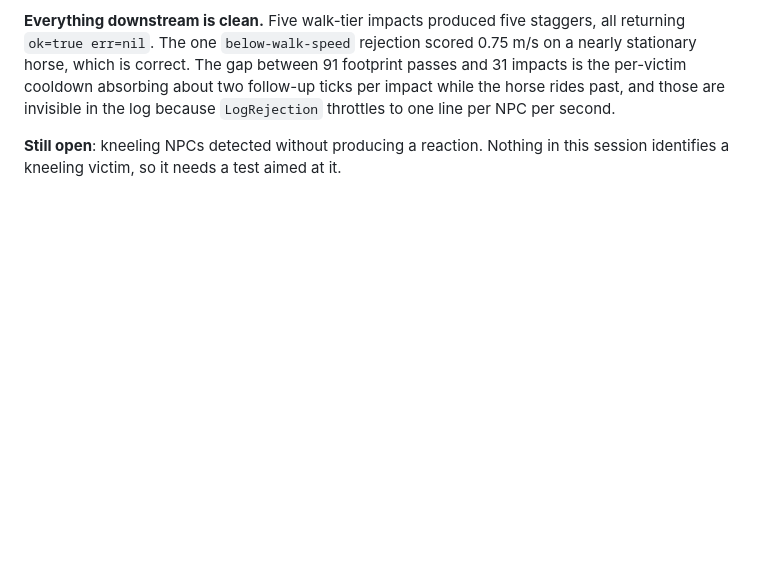
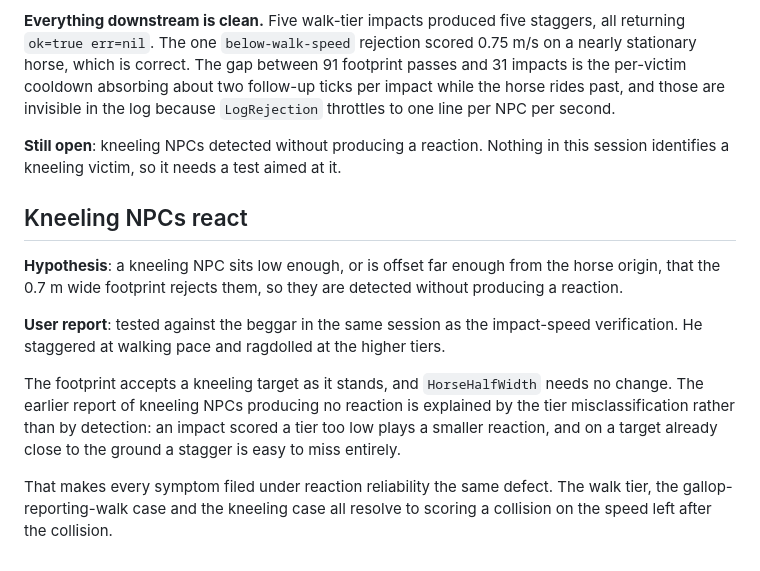
Before and after one commit to jrandall54/kcd-HorseCollisionMod, a Markdown page: docs/TESTING_DIARY.md, the part around the change. Drawn GitHub-style; blank space fills up the shorter version.

Commit message:
docs: close the kneeling NPC report
Tested against the beggar: staggers at walking pace, ragdolls above it.
The footprint accepts a kneeling target as it stands. The original
report traces to the same misscoring, since a reaction one tier too
small is easy to miss on a target already close to the ground.

```diff
--- a/docs/TESTING_DIARY.md
+++ b/docs/TESTING_DIARY.md
@@ -4016,3 +4016,23 @@ second.
 
 **Still open**: kneeling NPCs detected without producing a reaction. Nothing in
 this session identifies a kneeling victim, so it needs a test aimed at it.
+
+## Kneeling NPCs react
+
+**Hypothesis**: a kneeling NPC sits low enough, or is offset far enough from the
+horse origin, that the 0.7 m wide footprint rejects them, so they are detected
+without producing a reaction.
+
+**User report**: tested against the beggar in the same session as the
+impact-speed verification. He staggered at walking pace and ragdolled at the
+higher tiers.
+
+The footprint accepts a kneeling target as it stands, and `HorseHalfWidth` needs
+no change. The earlier report of kneeling NPCs producing no reaction is
+explained by the tier misclassification rather than by detection: an impact
+scored a tier too low plays a smaller reaction, and on a target already close to
+the ground a stagger is easy to miss entirely.
+
+That makes every symptom filed under reaction reliability the same defect. The
+walk tier, the gallop-reporting-walk case and the kneeling case all resolve to
+scoring a collision on the speed left after the collision.
```
Also changed, not shown: ROADMAP.md (+3 -3 lines).
